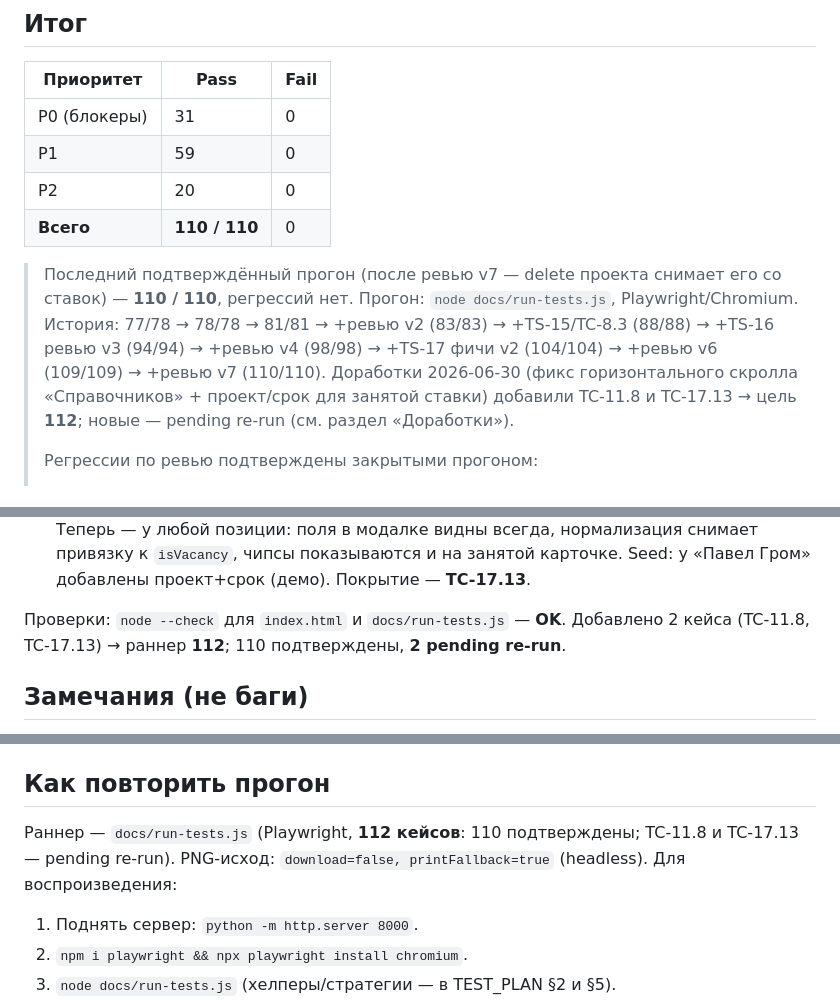
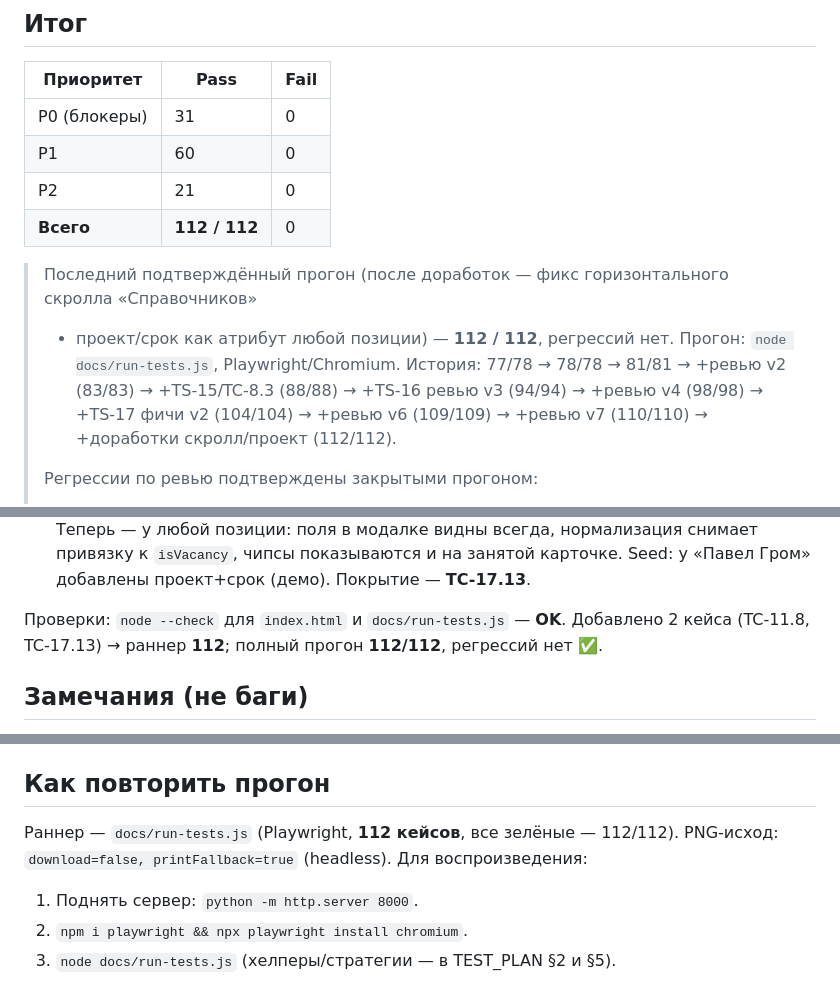
Before and after one commit to shpi0/team-management, a Markdown page: docs/TEST_REPORT.md, 3 parts joined by grey strips. Rendered like a GitHub page.

Commit message:
docs: TEST_REPORT актуализирован до 112/112 (доработки скролл/проект)
- сводная таблица 110→112 (P0 31 / P1 60 / P2 21), история дополнена
- TC-11.8 (нет гориз. переполнения «Справочников») и TC-17.13 (проект/срок
  у занятой позиции) — сняты «pending», подтверждены прогоном
- блок «Как повторить» актуализирован

Полный прогон Playwright — 112/112, регрессий нет. index.html не менялся.

Co-Authored-By: Claude Opus 4.8 (1M context) <noreply@anthropic.com>

```diff
--- a/docs/TEST_REPORT.md
+++ b/docs/TEST_REPORT.md
@@ -14,16 +14,16 @@
 | Приоритет | Pass | Fail |
 |-----------|------|------|
 | P0 (блокеры) | 31 | 0 |
-| P1 | 59 | 0 |
-| P2 | 20 | 0 |
-| **Всего** | **110 / 110** | 0 |
+| P1 | 60 | 0 |
+| P2 | 21 | 0 |
+| **Всего** | **112 / 112** | 0 |
 
-> Последний подтверждённый прогон (после ревью v7 — delete проекта снимает его со ставок) —
-> **110 / 110**, регрессий нет. Прогон: `node docs/run-tests.js`, Playwright/Chromium.
+> Последний подтверждённый прогон (после доработок — фикс горизонтального скролла «Справочников»
+> + проект/срок как атрибут любой позиции) — **112 / 112**, регрессий нет.
+> Прогон: `node docs/run-tests.js`, Playwright/Chromium.
 > История: 77/78 → 78/78 → 81/81 → +ревью v2 (83/83) → +TS-15/TC-8.3 (88/88) → +TS-16 ревью v3
-> (94/94) → +ревью v4 (98/98) → +TS-17 фичи v2 (104/104) → +ревью v6 (109/109) → +ревью v7 (110/110).
-> Доработки 2026-06-30 (фикс горизонтального скролла «Справочников» + проект/срок для занятой
-> ставки) добавили TC-11.8 и TC-17.13 → цель **112**; новые — pending re-run (см. раздел «Доработки»).
+> (94/94) → +ревью v4 (98/98) → +TS-17 фичи v2 (104/104) → +ревью v6 (109/109) → +ревью v7 (110/110)
+> → +доработки скролл/проект (112/112).
 >
 > Регрессии по ревью подтверждены закрытыми прогоном:
 > - **TC-3.8b (P0)** — quick-add у роли реально сохраняет сотрудника (F1).
@@ -257,7 +257,7 @@ TC-16.7–16.9 зелёные.
   — **TC-17.13**.
 
 Проверки: `node --check` для `index.html` и `docs/run-tests.js` — **OK**. Добавлено 2 кейса
-(TC-11.8, TC-17.13) → раннер **112**; 110 подтверждены, **2 pending re-run**.
+(TC-11.8, TC-17.13) → раннер **112**; полный прогон **112/112**, регрессий нет ✅.
 
 ## Замечания (не баги)
 - **PNG-экспорт** (TC-13.2): в headless Chromium ушёл в фолбэк на печать — ожидаемо по SPEC §9.1
@@ -271,8 +271,8 @@ TC-16.7–16.9 зелёные.
   9.0; на старом баге было бы ≈9.8). Код `index.html` не менялся.
 
 ## Как повторить прогон
-Раннер — `docs/run-tests.js` (Playwright, **112 кейсов**: 110 подтверждены; TC-11.8 и TC-17.13 —
-pending re-run). PNG-исход: `download=false, printFallback=true` (headless). Для воспроизведения:
+Раннер — `docs/run-tests.js` (Playwright, **112 кейсов**, все зелёные — 112/112).
+PNG-исход: `download=false, printFallback=true` (headless). Для воспроизведения:
 1. Поднять сервер: `python -m http.server 8000`.
 2. `npm i playwright && npx playwright install chromium`.
 3. `node docs/run-tests.js` (хелперы/стратегии — в TEST_PLAN §2 и §5).
```
